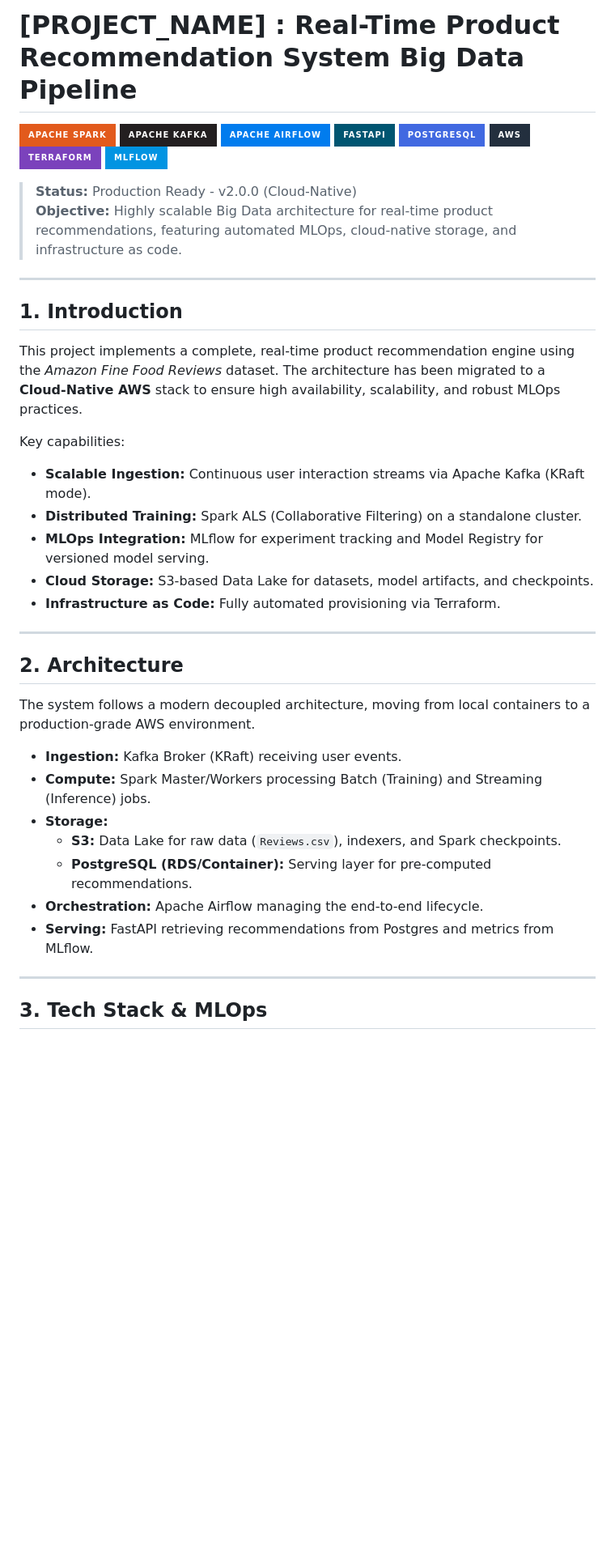
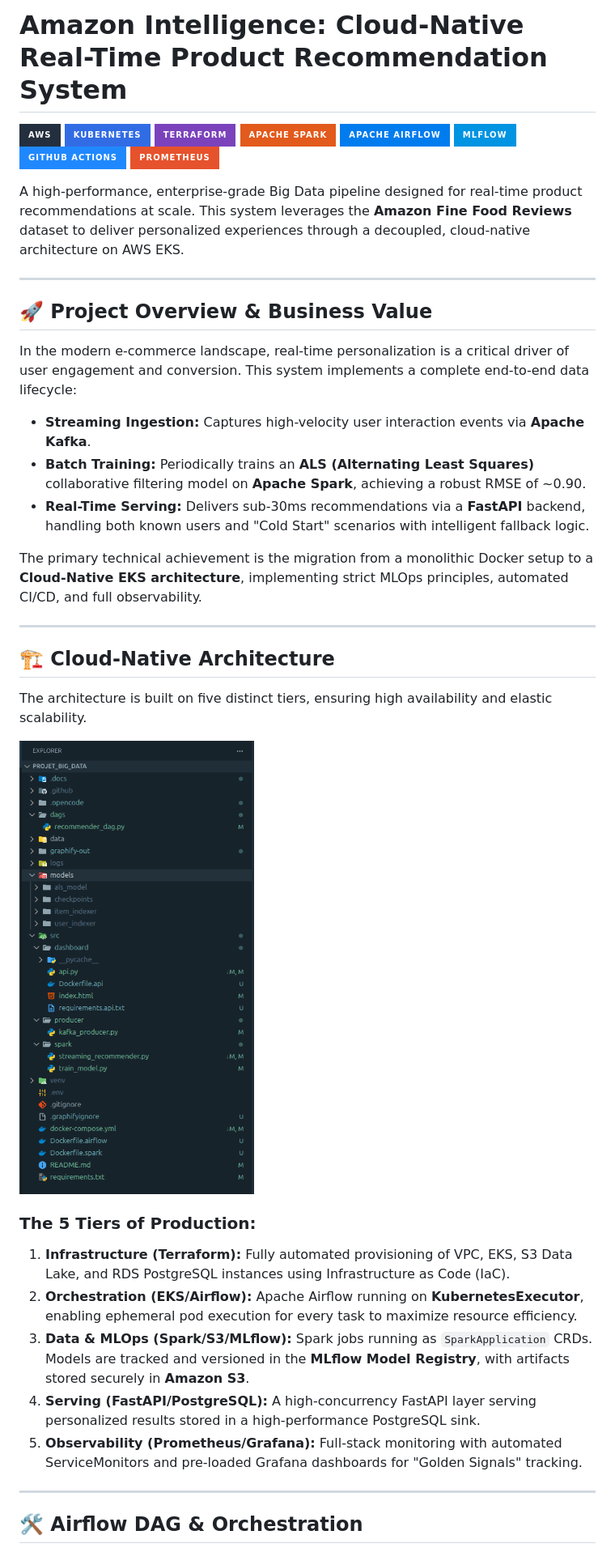
Before and after one commit to yassinekamouss/Real-Time-Product-Recommendation-System-Big-Data-Pipeline, a Markdown page: README.md, the part around one of its changes. Shown at 81% size. GitHub-like rendering; badges without logos; blank space fills up the shorter version.

```diff
--- a/README.md
+++ b/README.md
@@ -1,45 +1,43 @@
-# [PROJECT_NAME] : Real-Time Product Recommendation System Big Data Pipeline
+# Amazon Intelligence: Cloud-Native Real-Time Product Recommendation System
 
-[![Spark](https://img.shields.io/badge/Apache_Spark-E25A1C?style=for-the-badge&logo=apachespark&logoColor=white)](https://spark.apache.org/)
-[![Kafka](https://img.shields.io/badge/Apache_Kafka-231F20?style=for-the-badge&logo=apachekafka&logoColor=white)](https://kafka.apache.org/)
-[![Airflow](https://img.shields.io/badge/Apache_Airflow-017CEE?style=for-the-badge&logo=apacheairflow&logoColor=white)](https://airflow.apache.org/)
-[![FastAPI](https://img.shields.io/badge/FastAPI-005571?style=for-the-badge&logo=fastapi)](https://fastapi.tiangolo.com/)
-[![PostgreSQL](https://img.shields.io/badge/PostgreSQL-4169E1?style=for-the-badge&logo=postgresql&logoColor=white)](https://www.postgresql.org/)
 [![AWS](https://img.shields.io/badge/AWS-232F3E?style=for-the-badge&logo=amazonwebservices&logoColor=white)](https://aws.amazon.com/)
+[![Kubernetes](https://img.shields.io/badge/Kubernetes-326CE5?style=for-the-badge&logo=kubernetes&logoColor=white)](https://kubernetes.io/)
 [![Terraform](https://img.shields.io/badge/Terraform-7B42BC?style=for-the-badge&logo=terraform&logoColor=white)](https://www.terraform.io/)
+[![Apache Spark](https://img.shields.io/badge/Apache_Spark-E25A1C?style=for-the-badge&logo=apachespark&logoColor=white)](https://spark.apache.org/)
+[![Apache Airflow](https://img.shields.io/badge/Apache_Airflow-017CEE?style=for-the-badge&logo=apacheairflow&logoColor=white)](https://airflow.apache.org/)
 [![MLflow](https://img.shields.io/badge/MLflow-0194E2?style=for-the-badge&logo=mlflow&logoColor=white)](https://mlflow.org/)
+[![GitHub Actions](https://img.shields.io/badge/GitHub_Actions-2088FF?style=for-the-badge&logo=githubactions&logoColor=white)](https://github.com/features/actions)
+[![Prometheus](https://img.shields.io/badge/Prometheus-E6522C?style=for-the-badge&logo=prometheus&logoColor=white)](https://prometheus.io/)
 
-> **Status:** Production Ready - v2.0.0 (Cloud-Native)
-> **Objective:** Highly scalable Big Data architecture for real-time product recommendations, featuring automated MLOps, cloud-native storage, and infrastructure as code.
+A high-performance, enterprise-grade Big Data pipeline designed for real-time product recommendations at scale. This system leverages the **Amazon Fine Food Reviews** dataset to deliver personalized experiences through a decoupled, cloud-native architecture on AWS EKS.
 
 ---
 
-## 1. Introduction
+## 🚀 Project Overview & Business Value
 
-This project implements a complete, real-time product recommendation engine using the *Amazon Fine Food Reviews* dataset. The architecture has been migrated to a **Cloud-Native AWS** stack to ensure high availability, scalability, and robust MLOps practices.
+In the modern e-commerce landscape, real-time personalization is a critical driver of user engagement and conversion. This system implements a complete end-to-end data lifecycle:
+- **Streaming Ingestion:** Captures high-velocity user interaction events via **Apache Kafka**.
+- **Batch Training:** Periodically trains an **ALS (Alternating Least Squares)** collaborative filtering model on **Apache Spark**, achieving a robust RMSE of ~0.90.
+- **Real-Time Serving:** Delivers sub-30ms recommendations via a **FastAPI** backend, handling both known users and "Cold Start" scenarios with intelligent fallback logic.
 
-Key capabilities:
-- **Scalable Ingestion:** Continuous user interaction streams via Apache Kafka (KRaft mode).
-- **Distributed Training:** Spark ALS (Collaborative Filtering) on a standalone cluster.
-- **MLOps Integration:** MLflow for experiment tracking and Model Registry for versioned model serving.
-- **Cloud Storage:** S3-based Data Lake for datasets, model artifacts, and checkpoints.
-- **Infrastructure as Code:** Fully automated provisioning via Terraform.
+The primary technical achievement is the migration from a monolithic Docker setup to a **Cloud-Native EKS architecture**, implementing strict MLOps principles, automated CI/CD, and full observability.
 
 ---
 
-## 2. Architecture
+## 🏗️ Cloud-Native Architecture
 
-The system follows a modern decoupled architecture, moving from local containers to a production-grade AWS environment.
+The architecture is built on five distinct tiers, ensuring high availability and elastic scalability.
 
-- **Ingestion:** Kafka Broker (KRaft) receiving user events.
-- **Compute:** Spark Master/Workers processing Batch (Training) and Streaming (Inference) jobs.
-- **Storage:**
-    - **S3:** Data Lake for raw data (`Reviews.csv`), indexers, and Spark checkpoints.
-    - **PostgreSQL (RDS/Container):** Serving layer for pre-computed recommendations.
-- **Orchestration:** Apache Airflow managing the end-to-end lifecycle.
-- **Serving:** FastAPI retrieving recommendations from Postgres and metrics from MLflow.
+![Cloud Architecture](.docs/architecture_globale.png)
+
+### The 5 Tiers of Production:
+1.  **Infrastructure (Terraform):** Fully automated provisioning of VPC, EKS, S3 Data Lake, and RDS PostgreSQL instances using Infrastructure as Code (IaC).
+2.  **Orchestration (EKS/Airflow):** Apache Airflow running on **KubernetesExecutor**, enabling ephemeral pod execution for every task to maximize resource efficiency.
+3.  **Data & MLOps (Spark/S3/MLflow):** Spark jobs running as `SparkApplication` CRDs. Models are tracked and versioned in the **MLflow Model Registry**, with artifacts stored securely in **Amazon S3**.
+4.  **Serving (FastAPI/PostgreSQL):** A high-concurrency FastAPI layer serving personalized results stored in a high-performance PostgreSQL sink.
+5.  **Observability (Prometheus/Grafana):** Full-stack monitoring with automated ServiceMonitors and pre-loaded Grafana dashboards for "Golden Signals" tracking.
 
 ---
 
-## 3. Tech Stack & MLOps
+## 🛠️ Airflow DAG & Orchestration
 
```
Also changed, not shown: other parts of README.md (+46 -59 lines).
